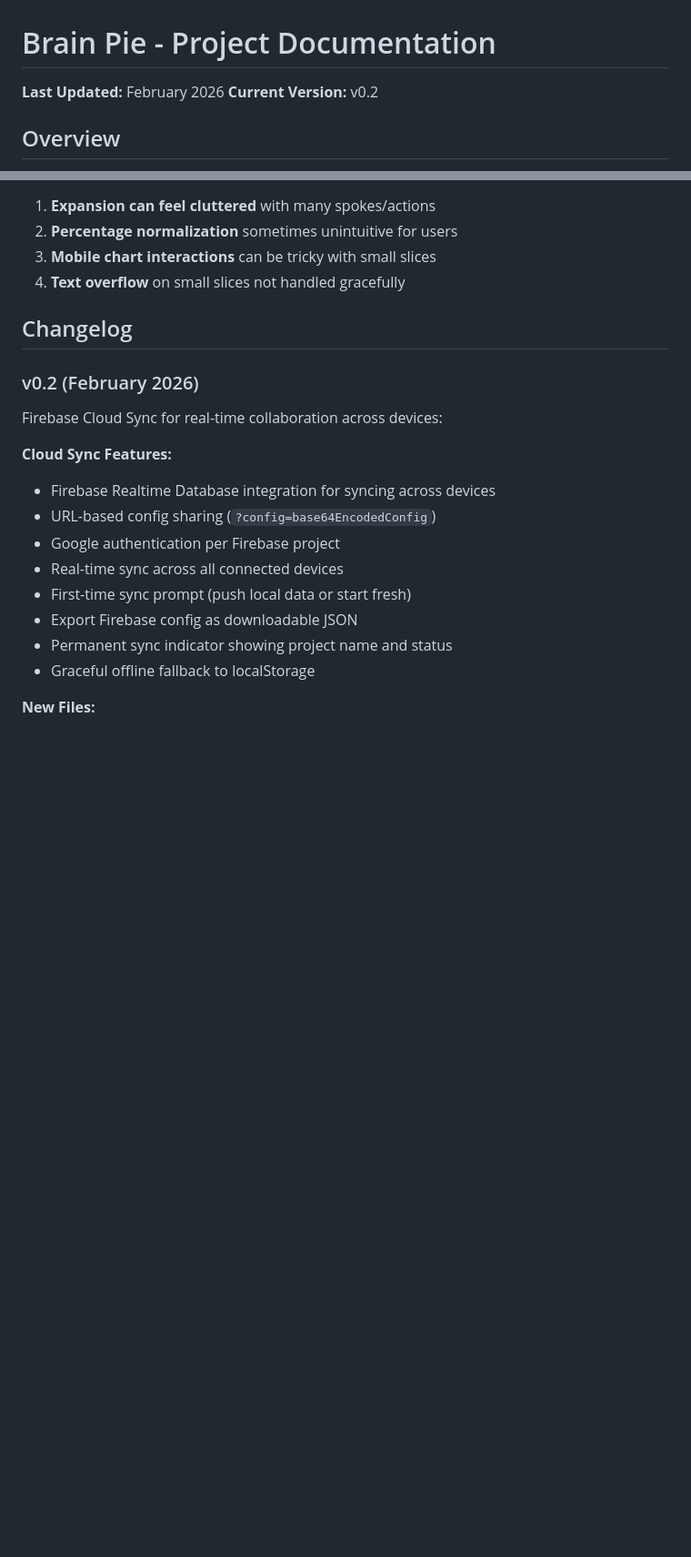
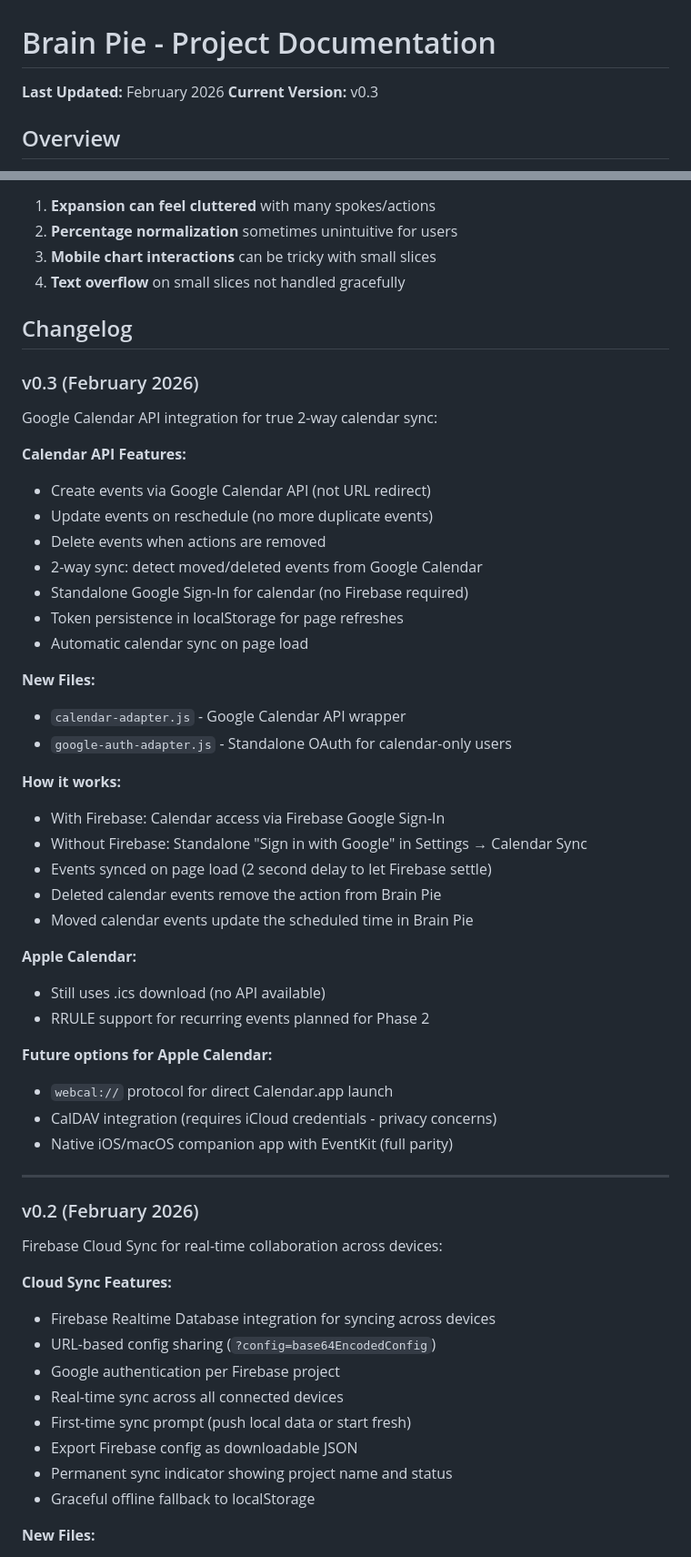
Before and after one commit to ryanthegecko/brain-pie, a Markdown page: claude.md, 2 parts joined by grey strips. Shown at 91% size. Drawn GitHub-style; blank space fills up the shorter version.

Commit message:
Update documentation for v0.3 - Google Calendar API
- Bump version to v0.3
- Document Calendar API features
- Document new files (calendar-adapter.js, google-auth-adapter.js)
- Document 2-way sync behavior
- Document standalone Google Sign-In option
- Add Apple Calendar future options

Co-Authored-By: Claude Opus 4.5 <noreply@anthropic.com>

```diff
--- a/claude.md
+++ b/claude.md
@@ -1,7 +1,7 @@
 # Brain Pie - Project Documentation
 
 **Last Updated:** February 2026
-**Current Version:** v0.2
+**Current Version:** v0.3
 
 ## Overview
 Brain Pie is a visual mind organization tool that uses a 4-layer pie chart system to help users organize thoughts, tasks, and actions. It's a completely client-side web application with no backend, ensuring privacy and offline functionality.
@@ -255,6 +255,40 @@ Breakpoints:
 
 ## Changelog
 
+### v0.3 (February 2026)
+Google Calendar API integration for true 2-way calendar sync:
+
+**Calendar API Features:**
+- Create events via Google Calendar API (not URL redirect)
+- Update events on reschedule (no more duplicate events)
+- Delete events when actions are removed
+- 2-way sync: detect moved/deleted events from Google Calendar
+- Standalone Google Sign-In for calendar (no Firebase required)
+- Token persistence in localStorage for page refreshes
+- Automatic calendar sync on page load
+
+**New Files:**
+- `calendar-adapter.js` - Google Calendar API wrapper
+- `google-auth-adapter.js` - Standalone OAuth for calendar-only users
+
+**How it works:**
+- With Firebase: Calendar access via Firebase Google Sign-In
+- Without Firebase: Standalone "Sign in with Google" in Settings → Calendar Sync
+- Events synced on page load (2 second delay to let Firebase settle)
+- Deleted calendar events remove the action from Brain Pie
+- Moved calendar events update the scheduled time in Brain Pie
+
+**Apple Calendar:**
+- Still uses .ics download (no API available)
+- RRULE support for recurring events planned for Phase 2
+
+**Future options for Apple Calendar:**
+- `webcal://` protocol for direct Calendar.app launch
+- CalDAV integration (requires iCloud credentials - privacy concerns)
+- Native iOS/macOS companion app with EventKit (full parity)
+
+---
+
 ### v0.2 (February 2026)
 Firebase Cloud Sync for real-time collaboration across devices:
 
```
